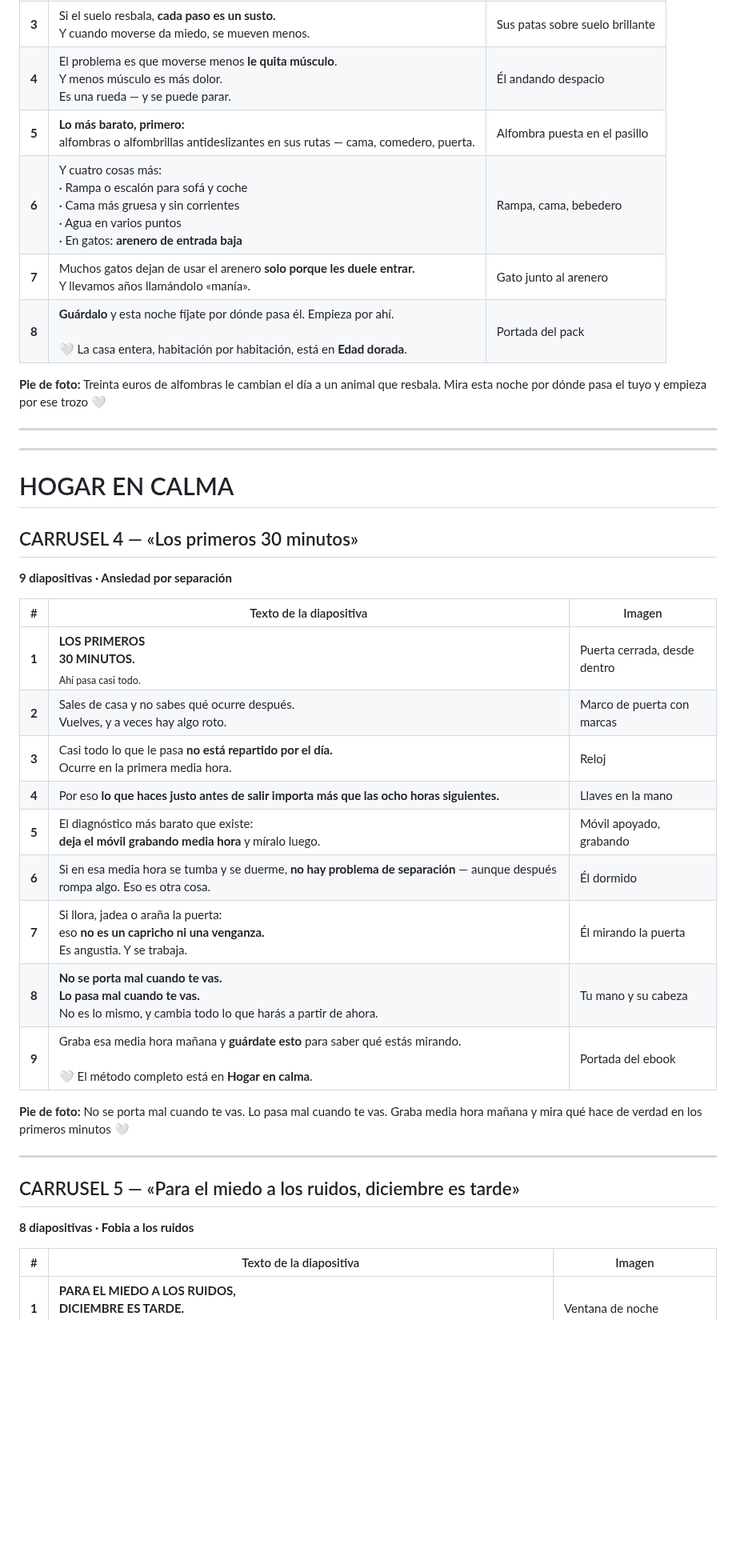
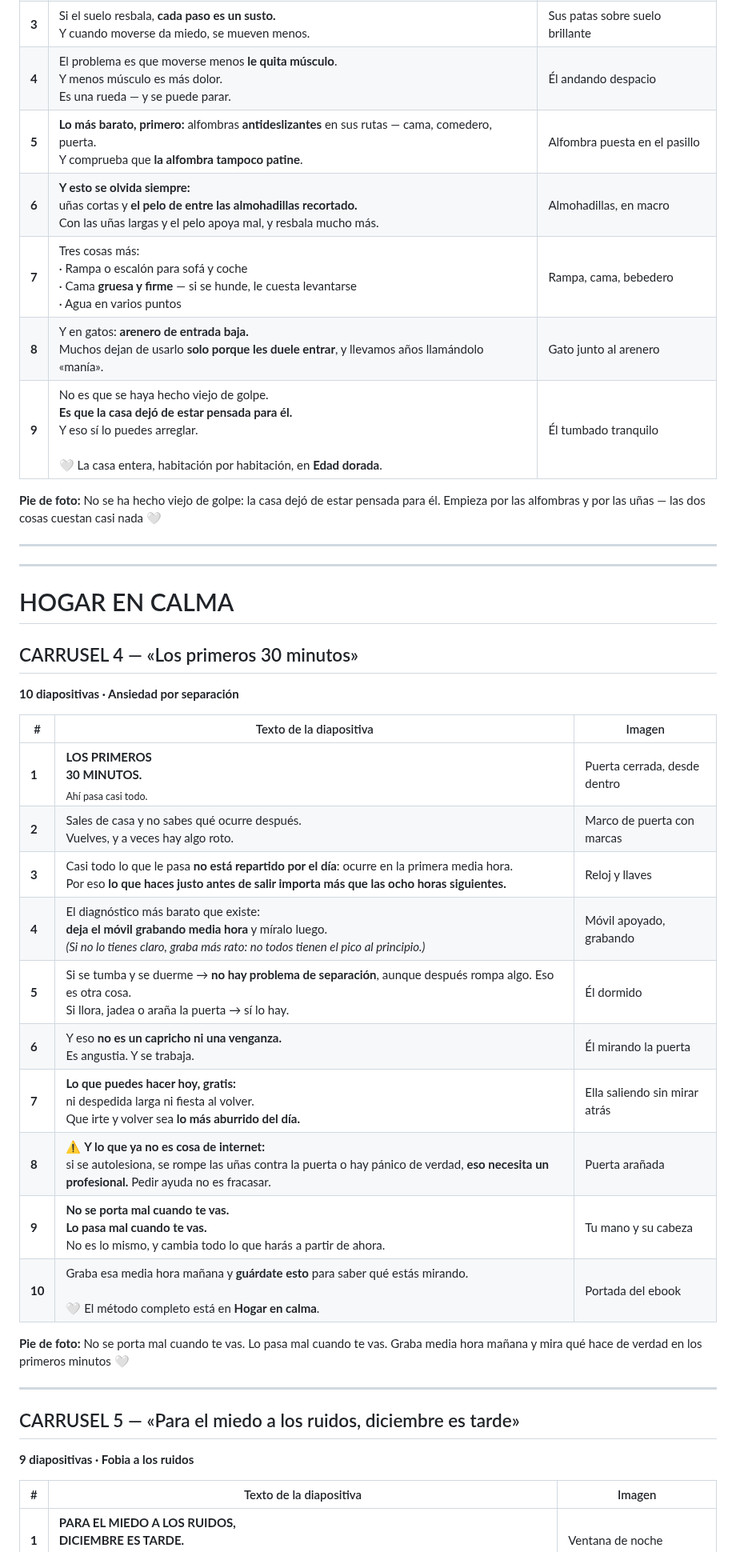
Before and after one commit to GrowthboostMKG/Tremdora-proyect, a Markdown page: estrategia-reels/13-CARRUSELES.md, the part around one of its changes. Shown at 80% size. GitHub-like rendering; blank space fills up the shorter version.

```diff
--- a/estrategia-reels/13-CARRUSELES.md
+++ b/estrategia-reels/13-CARRUSELES.md
@@ -71,12 +74,13 @@
 | **2** | Cada vez sale menos de su cama.<br>Y lo leemos como que duerme más con la edad.<br>A veces es otra cosa. | Él en su cama, mirando |
 | **3** | Si el suelo resbala, **cada paso es un susto.**<br>Y cuando moverse da miedo, se mueven menos. | Sus patas sobre suelo brillante |
 | **4** | El problema es que moverse menos **le quita músculo**.<br>Y menos músculo es más dolor.<br>Es una rueda — y se puede parar. | Él andando despacio |
-| **5** | **Lo más barato, primero:**<br>alfombras o alfombrillas antideslizantes en sus rutas — cama, comedero, puerta. | Alfombra puesta en el pasillo |
-| **6** | Y cuatro cosas más:<br>· Rampa o escalón para sofá y coche<br>· Cama más gruesa y sin corrientes<br>· Agua en varios puntos<br>· En gatos: **arenero de entrada baja** | Rampa, cama, bebedero |
-| **7** | Muchos gatos dejan de usar el arenero **solo porque les duele entrar.**<br>Y llevamos años llamándolo «manía». | Gato junto al arenero |
-| **8** | **Guárdalo** y esta noche fíjate por dónde pasa él. Empieza por ahí.<br><br>🤍 La casa entera, habitación por habitación, está en **Edad dorada**. | Portada del pack |
+| **5** | **Lo más barato, primero:** alfombras **antideslizantes** en sus rutas — cama, comedero, puerta.<br>Y comprueba que **la alfombra tampoco patine**. | Alfombra puesta en el pasillo |
+| **6** | **Y esto se olvida siempre:**<br>uñas cortas y **el pelo de entre las almohadillas recortado.**<br>Con las uñas largas y el pelo apoya mal, y resbala mucho más. | Almohadillas, en macro |
+| **7** | Tres cosas más:<br>· Rampa o escalón para sofá y coche<br>· Cama **gruesa y firme** — si se hunde, le cuesta levantarse<br>· Agua en varios puntos | Rampa, cama, bebedero |
+| **8** | Y en gatos: **arenero de entrada baja.**<br>Muchos dejan de usarlo **solo porque les duele entrar**, y llevamos años llamándolo «manía». | Gato junto al arenero |
+| **9** | No es que se haya hecho viejo de golpe.<br>**Es que la casa dejó de estar pensada para él.**<br>Y eso sí lo puedes arreglar.<br><br>🤍 La casa entera, habitación por habitación, en **Edad dorada**. | Él tumbado tranquilo |
 
-**Pie de foto:** Treinta euros de alfombras le cambian el día a un animal que resbala. Mira esta noche por dónde pasa el tuyo y empieza por ese trozo 🤍
+**Pie de foto:** No se ha hecho viejo de golpe: la casa dejó de estar pensada para él. Empieza por las alfombras y por las uñas — las dos cosas cuestan casi nada 🤍
 
 ---
 ---
@@ -84,26 +88,27 @@
 # HOGAR EN CALMA
 
 ## CARRUSEL 4 — «Los primeros 30 minutos»
-**9 diapositivas · Ansiedad por separación**
+**10 diapositivas · Ansiedad por separación**
 
 | # | Texto de la diapositiva | Imagen |
 |---|---|---|
 | **1** | **LOS PRIMEROS**<br>**30 MINUTOS.**<br><sub>Ahí pasa casi todo.</sub> | Puerta cerrada, desde dentro |
 | **2** | Sales de casa y no sabes qué ocurre después.<br>Vuelves, y a veces hay algo roto. | Marco de puerta con marcas |
-| **3** | Casi todo lo que le pasa **no está repartido por el día.**<br>Ocurre en la primera media hora. | Reloj |
-| **4** | Por eso **lo que haces justo antes de salir importa más que las ocho horas siguientes.** | Llaves en la mano |
-| **5** | El diagnóstico más barato que existe:<br>**deja el móvil grabando media hora** y míralo luego. | Móvil apoyado, grabando |
-| **6** | Si en esa media hora se tumba y se duerme, **no hay problema de separación** — aunque después rompa algo. Eso es otra cosa. | Él dormido |
-| **7** | Si llora, jadea o araña la puerta:<br>eso **no es un capricho ni una venganza.**<br>Es angustia. Y se trabaja. | Él mirando la puerta |
-| **8** | **No se porta mal cuando te vas.**<br>**Lo pasa mal cuando te vas.**<br>No es lo mismo, y cambia todo lo que harás a partir de ahora. | Tu mano y su cabeza |
-| **9** | Graba esa media hora mañana y **guárdate esto** para saber qué estás mirando.<br><br>🤍 El método completo está en **Hogar en calma**. | Portada del ebook |
+| **3** | Casi todo lo que le pasa **no está repartido por el día**: ocurre en la primera media hora.<br>Por eso **lo que haces justo antes de salir importa más que las ocho horas siguientes.** | Reloj y llaves |
+| **4** | El diagnóstico más barato que existe:<br>**deja el móvil grabando media hora** y míralo luego.<br>*(Si no lo tienes claro, graba más rato: no todos tienen el pico al principio.)* | Móvil apoyado, grabando |
+| **5** | Si se tumba y se duerme → **no hay problema de separación**, aunque después rompa algo. Eso es otra cosa.<br>Si llora, jadea o araña la puerta → sí lo hay. | Él dormido |
+| **6** | Y eso **no es un capricho ni una venganza.**<br>Es angustia. Y se trabaja. | Él mirando la puerta |
+| **7** | **Lo que puedes hacer hoy, gratis:**<br>ni despedida larga ni fiesta al volver.<br>Que irte y volver sea **lo más aburrido del día.** | Ella saliendo sin mirar atrás |
+| **8** | ⚠️ **Y lo que ya no es cosa de internet:**<br>si se autolesiona, se rompe las uñas contra la puerta o hay pánico de verdad, **eso necesita un profesional.** Pedir ayuda no es fracasar. | Puerta arañada |
+| **9** | **No se porta mal cuando te vas.**<br>**Lo pasa mal cuando te vas.**<br>No es lo mismo, y cambia todo lo que harás a partir de ahora. | Tu mano y su cabeza |
+| **10** | Graba esa media hora mañana y **guárdate esto** para saber qué estás mirando.<br><br>🤍 El método completo está en **Hogar en calma**. | Portada del ebook |
 
 **Pie de foto:** No se porta mal cuando te vas. Lo pasa mal cuando te vas. Graba media hora mañana y mira qué hace de verdad en los primeros minutos 🤍
 
 ---
 
 ## CARRUSEL 5 — «Para el miedo a los ruidos, diciembre es tarde»
-**8 diapositivas · Fobia a los ruidos**
+**9 diapositivas · Fobia a los ruidos**
 
 | # | Texto de la diapositiva | Imagen |
 |---|---|---|
```
Also changed, not shown: other parts of estrategia-reels/13-CARRUSELES.md (+35 -25 lines).
